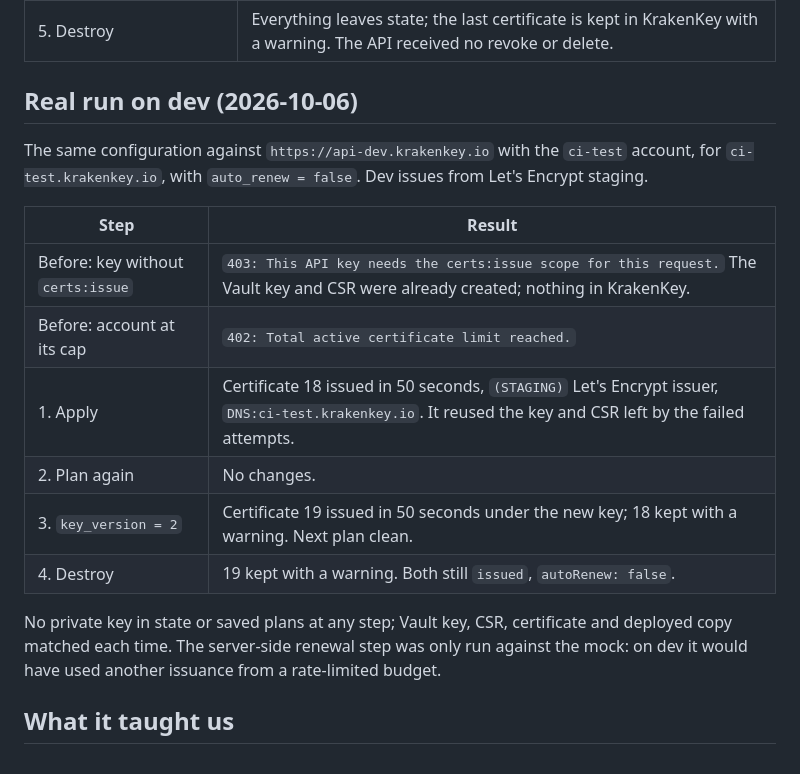
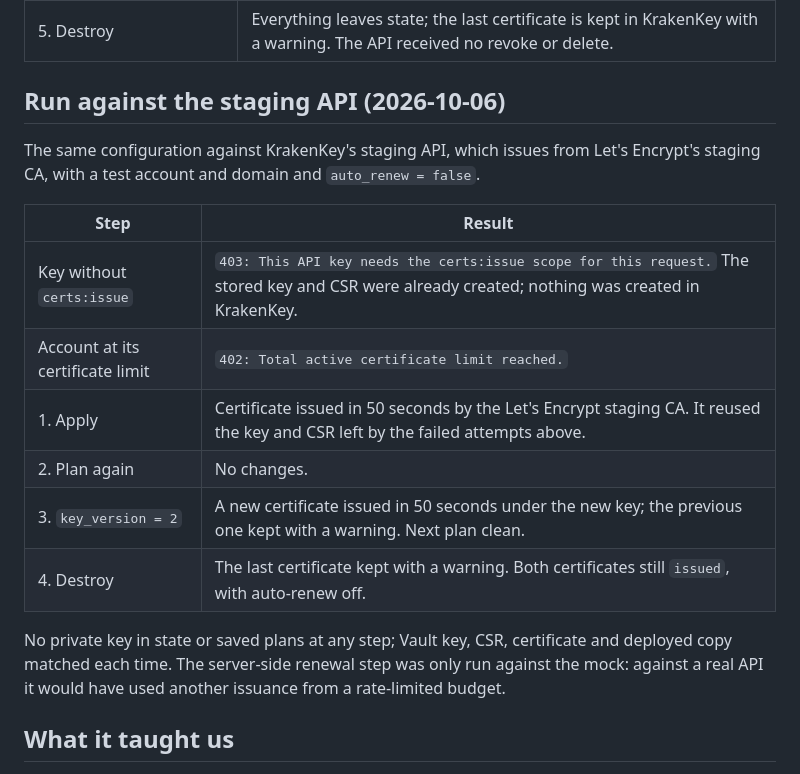
Before and after one commit to KrakenKey/terraform-provider-krakenkey, a Markdown page: prototype/option-b/README.md, the part around the change. GitHub-like rendering.

Commit message:
docs: describe the staging run without test account details

```diff
--- a/prototype/option-b/README.md
+++ b/prototype/option-b/README.md
@@ -24,20 +24,20 @@ After each step: no `PRIVATE KEY` in `terraform.tfstate`, in `terraform show -js
 | 4. `key_version = 2` | New key in Vault, new CSR, certificate replaced, deployed secret updated. The old certificate is kept in KrakenKey with a warning, not revoked. The next plan is clean. |
 | 5. Destroy | Everything leaves state; the last certificate is kept in KrakenKey with a warning. The API received no revoke or delete. |
 
-## Real run on dev (2026-10-06)
+## Run against the staging API (2026-10-06)
 
-The same configuration against `https://api-dev.krakenkey.io` with the `ci-test` account, for `ci-test.krakenkey.io`, with `auto_renew = false`. Dev issues from Let's Encrypt staging.
+The same configuration against KrakenKey's staging API, which issues from Let's Encrypt's staging CA, with a test account and domain and `auto_renew = false`.
 
 | Step | Result |
 | --- | --- |
-| Before: key without `certs:issue` | `403: This API key needs the certs:issue scope for this request.` The Vault key and CSR were already created; nothing in KrakenKey. |
-| Before: account at its cap | `402: Total active certificate limit reached.` |
-| 1. Apply | Certificate 18 issued in 50 seconds, `(STAGING)` Let's Encrypt issuer, `DNS:ci-test.krakenkey.io`. It reused the key and CSR left by the failed attempts. |
+| Key without `certs:issue` | `403: This API key needs the certs:issue scope for this request.` The stored key and CSR were already created; nothing was created in KrakenKey. |
+| Account at its certificate limit | `402: Total active certificate limit reached.` |
+| 1. Apply | Certificate issued in 50 seconds by the Let's Encrypt staging CA. It reused the key and CSR left by the failed attempts above. |
 | 2. Plan again | No changes. |
-| 3. `key_version = 2` | Certificate 19 issued in 50 seconds under the new key; 18 kept with a warning. Next plan clean. |
-| 4. Destroy | 19 kept with a warning. Both still `issued`, `autoRenew: false`. |
+| 3. `key_version = 2` | A new certificate issued in 50 seconds under the new key; the previous one kept with a warning. Next plan clean. |
+| 4. Destroy | The last certificate kept with a warning. Both certificates still `issued`, with auto-renew off. |
 
-No private key in state or saved plans at any step; Vault key, CSR, certificate and deployed copy matched each time. The server-side renewal step was only run against the mock: on dev it would have used another issuance from a rate-limited budget.
+No private key in state or saved plans at any step; Vault key, CSR, certificate and deployed copy matched each time. The server-side renewal step was only run against the mock: against a real API it would have used another issuance from a rate-limited budget.
 
 ## What it taught us
 
```
Also changed, not shown: DESIGN.md (+1 -1 lines).
